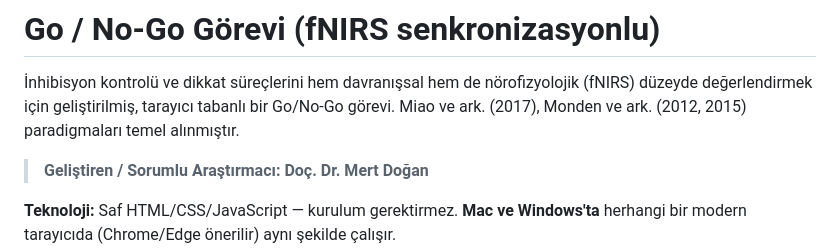
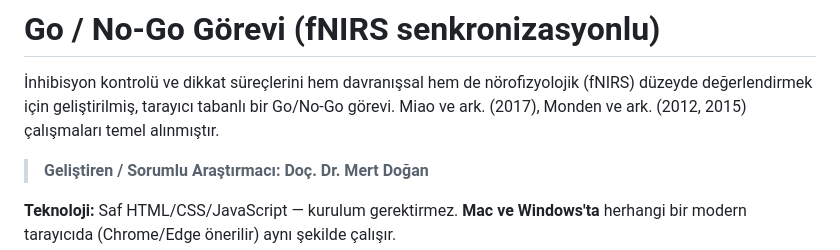
Before and after one commit to PhysioResearcher/GoNoGo-fNIRS, a Markdown page: README.md, the part around the change. GitHub-like rendering.

Commit message:
Fix typo in research studies reference
Corrected a typo in the README regarding research studies.

```diff
--- a/README.md
+++ b/README.md
@@ -3,7 +3,7 @@
 İnhibisyon kontrolü ve dikkat süreçlerini hem davranışsal hem de
 nörofizyolojik (fNIRS) düzeyde değerlendirmek için geliştirilmiş, tarayıcı
 tabanlı bir Go/No-Go görevi. Miao ve ark. (2017), Monden ve ark. (2012, 2015)
-paradigmaları temel alınmıştır.
+çalışmaları temel alınmıştır.
 
 > **Geliştiren / Sorumlu Araştırmacı:** **Doç. Dr. Mert Doğan**
 
```
